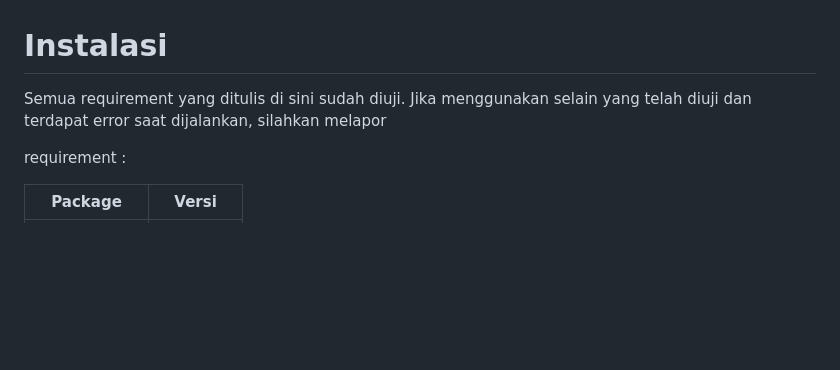
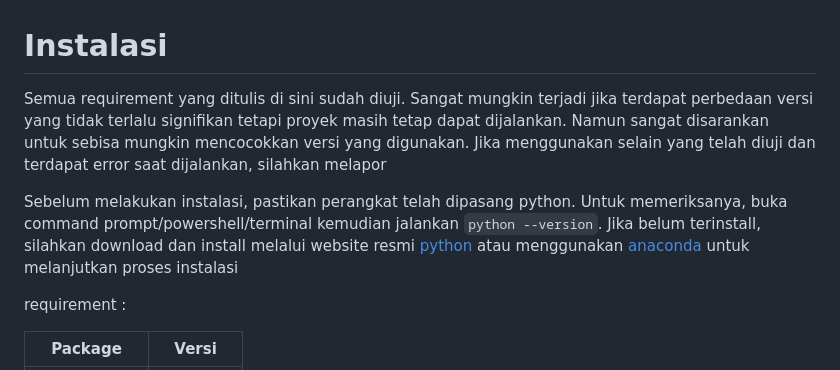
Before and after one commit to dimas-adi-kris/clean_data_xlsx_upload, a Markdown page: readme.md, the part around one of its changes. GitHub-like rendering; blank space fills up the shorter version.

```diff
--- a/readme.md
+++ b/readme.md
@@ -1,6 +1,8 @@
 # Instalasi
 
-Semua requirement yang ditulis di sini sudah diuji. Jika menggunakan selain yang telah diuji dan terdapat error saat dijalankan, silahkan melapor
+Semua requirement yang ditulis di sini sudah diuji. Sangat mungkin terjadi jika terdapat perbedaan versi yang tidak terlalu signifikan tetapi proyek masih tetap dapat dijalankan. Namun sangat disarankan untuk sebisa mungkin mencocokkan versi yang digunakan. Jika menggunakan selain yang telah diuji dan terdapat error saat dijalankan, silahkan melapor
+
+Sebelum melakukan instalasi, pastikan perangkat telah dipasang python. Untuk memeriksanya, buka command prompt/powershell/terminal kemudian jalankan `python --version`. Jika belum terinstall, silahkan download dan install melalui website resmi [python](https://python.org) atau menggunakan [anaconda](https://anaconda.org/) untuk melanjutkan proses instalasi
 
 requirement :
 
```
Also changed, not shown: other parts of readme.md (+38 -11 lines).
